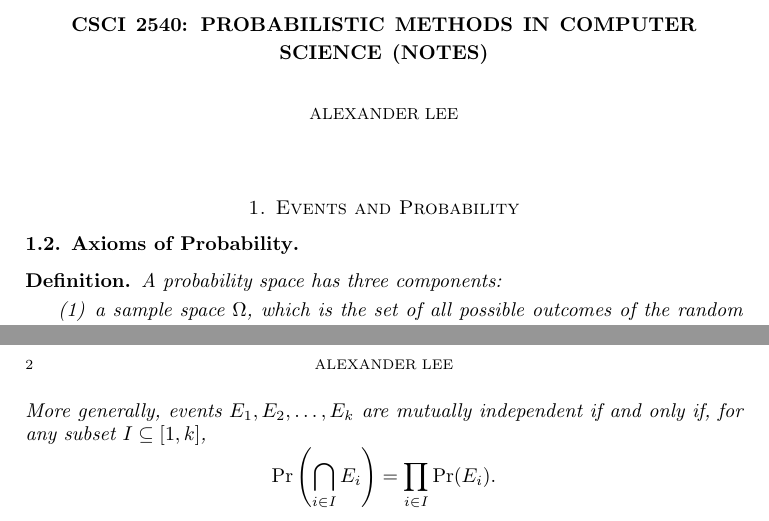
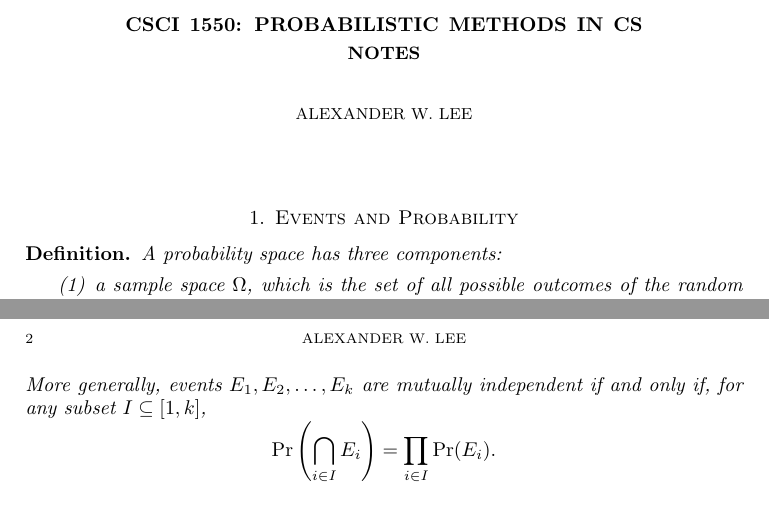
Before and after one commit to alexanderwlee/csci-1550-notes, a LaTeX paper (notes.tex): two parts of pages 1 and 2 of 2, joined at a grey line, cut so that both start at the same text. Compiled offline with pdfLaTeX.

Commit message:
Fix title and section

```diff
--- a/notes.tex
+++ b/notes.tex
@@ -23,16 +23,14 @@
 \newcommand{\R}{\mathbb{R}}
 \newcommand{\st}{\mathrel{:}}
 
-\title{CSCI 2540: Probabilistic Methods in Computer Science (Notes)}
-\author{Alexander Lee}
+\title{CSCI 1550: Probabilistic Methods in CS \\ \small{Notes}}
+\author{Alexander W. Lee}
 
 \begin{document}
 
 \maketitle
 
-\section*{1. Events and Probability}
-
-\subsection*{1.2. Axioms of Probability}
+\section{Events and Probability}
 
 \begin{definition}
   A probability space has three components:
```
Also changed, not shown: notes.pdf.
